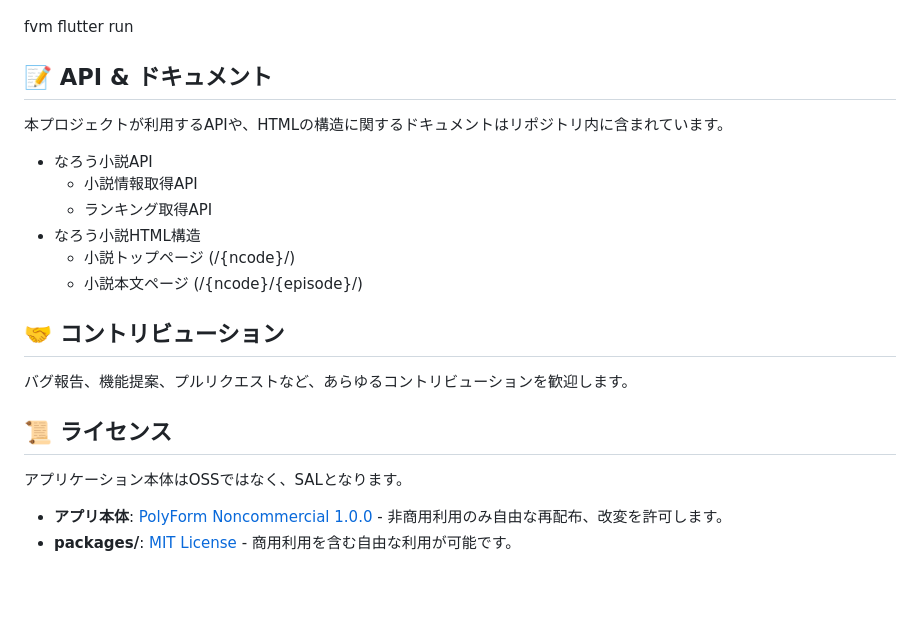
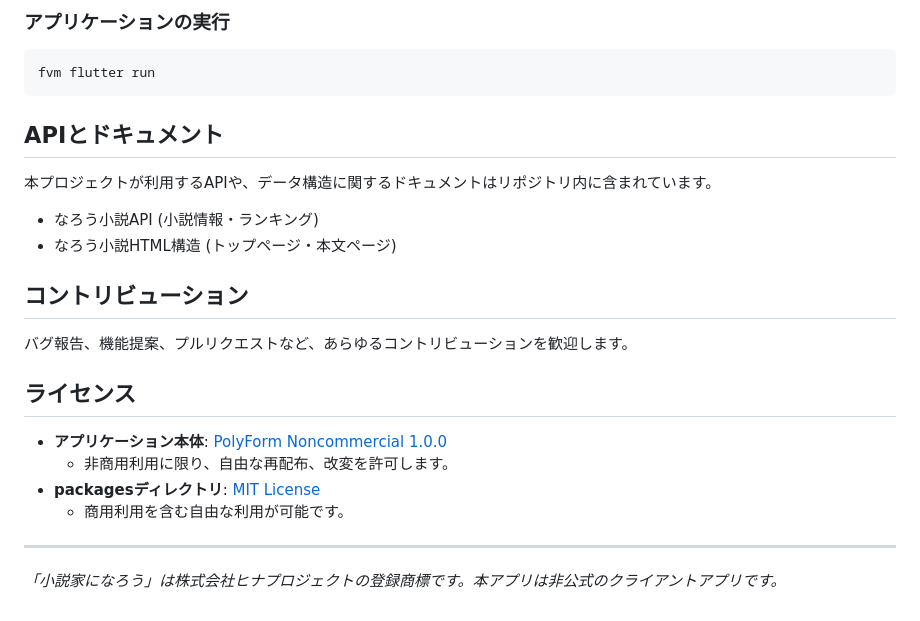
Before and after one commit to L4Ph/Novelty, a Markdown page: README.md, the part around the change printed below. Rendered like a GitHub page; blank space fills up the shorter version.

````diff
--- a/README.md
+++ b/README.md
@@ -58,19 +75,27 @@ fvm dart run build_runner build -d
+### アプリケーションの実行
+
+```bash
 fvm flutter run
+```
 
-## 📝 API & ドキュメント
-本プロジェクトが利用するAPIや、HTMLの構造に関するドキュメントはリポジトリ内に含まれています。
- * なろう小説API
-   * 小説情報取得API
-   * ランキング取得API
- * なろう小説HTML構造
-   * 小説トップページ (/{ncode}/)
-   * 小説本文ページ (/{ncode}/{episode}/)
+## APIとドキュメント
 
-## 🤝 コントリビューション
+本プロジェクトが利用するAPIや、データ構造に関するドキュメントはリポジトリ内に含まれています。
+
+*   なろう小説API (小説情報・ランキング)
+*   なろう小説HTML構造 (トップページ・本文ページ)
+
+## コントリビューション
+
 バグ報告、機能提案、プルリクエストなど、あらゆるコントリビューションを歓迎します。
 
-## 📜 ライセンス
-アプリケーション本体はOSSではなく、SALとなります。
+## ライセンス
 
-- **アプリ本体**: [PolyForm Noncommercial 1.0.0](./LICENSE) - 非商用利用のみ自由な再配布、改変を許可します。
-- **packages/**: [MIT License](./packages/LICENSE) - 商用利用を含む自由な利用が可能です。
+*   **アプリケーション本体**: [PolyForm Noncommercial 1.0.0](./LICENSE)
+    *   非商用利用に限り、自由な再配布、改変を許可します。
+*   **packagesディレクトリ**: [MIT License](./packages/LICENSE)
+    *   商用利用を含む自由な利用が可能です。
+
+---
+
+*「小説家になろう」は株式会社ヒナプロジェクトの登録商標です。本アプリは非公式のクライアントアプリです。*
````
Also changed, not shown: other parts of README.md (+57 -40 lines).
